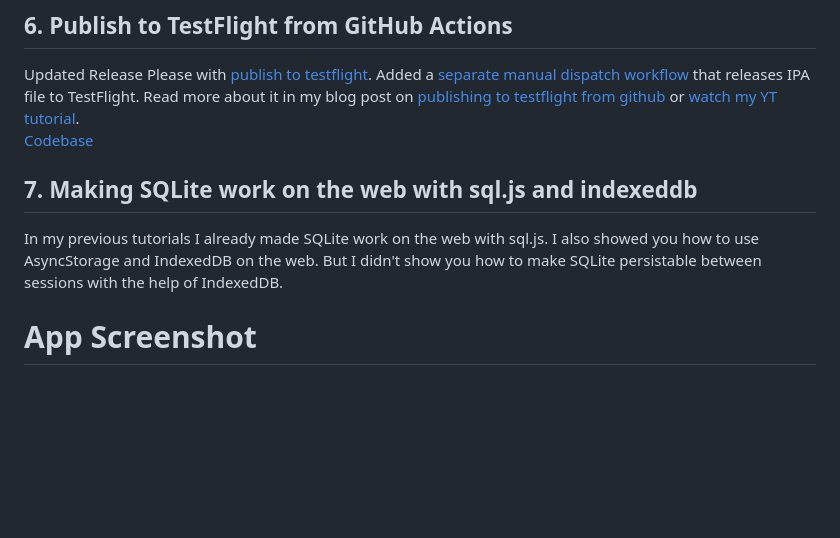
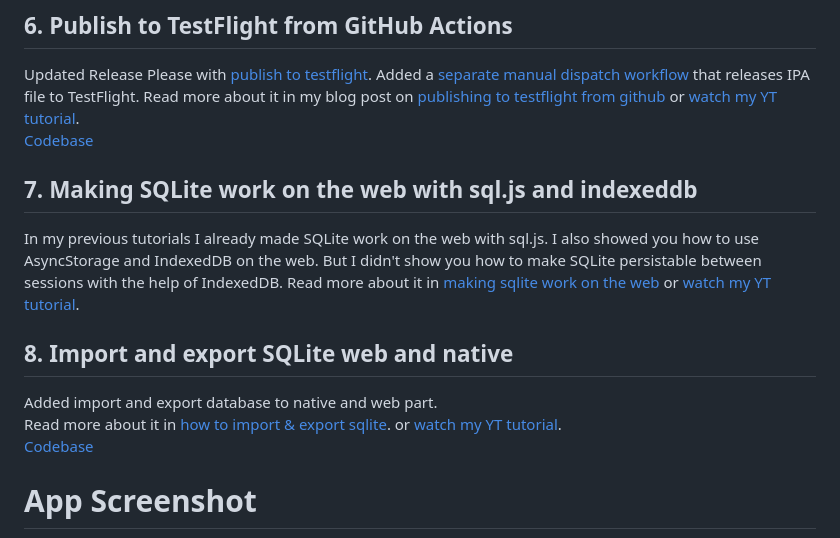
Before and after one commit to amarjanica/react-native-sqlite-expo-demo, a Markdown page: README.md, the part around one of its changes. GitHub-like rendering; blank space fills up the shorter version.

```diff
--- a/README.md
+++ b/README.md
@@ -48,6 +48,14 @@ or [watch my YT tutorial](https://youtu.be/wUvtS8CWhMs).
 In my previous tutorials I already made SQLite work on the web with sql.js.
 I also showed you how to use AsyncStorage and IndexedDB on the web.
 But I didn't show you how to make SQLite persistable between sessions with the help of IndexedDB.
+Read more about it in [making sqlite work on the web]([https://www.amarjanica.com/submit-expo-ios-app-to-apple-appstore/](https://www.amarjanica.com/making-sqlite-work-on-the-web-with-sql-js-and-indexeddb-2/))
+or [watch my YT tutorial](https://youtu.be/mUq0yUTJQ6Y).
+
+## 8. Import and export SQLite web and native
+Added import and export database to native and web part.
+Read more about it in [how to import & export sqlite](https://www.amarjanica.com/import-and-export-sqlite-database-in-expo-native-and-web/).
+or [watch my YT tutorial](https://youtu.be/56VQxU_kgwE).
+[Codebase](https://github.com/amarjanica/react-native-sqlite-expo-demo/tree/079f354ad03012e173a708efacc55e9888564f80)
 
 
 # App Screenshot
```
Also changed, not shown: other parts of README.md (+1 -1 lines).
